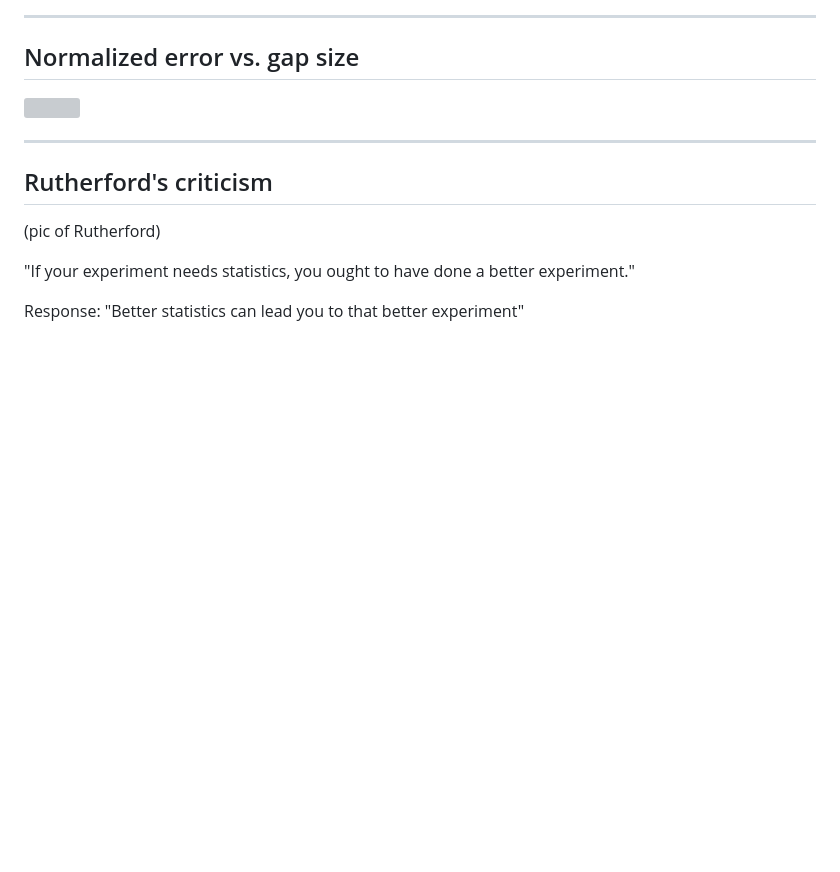
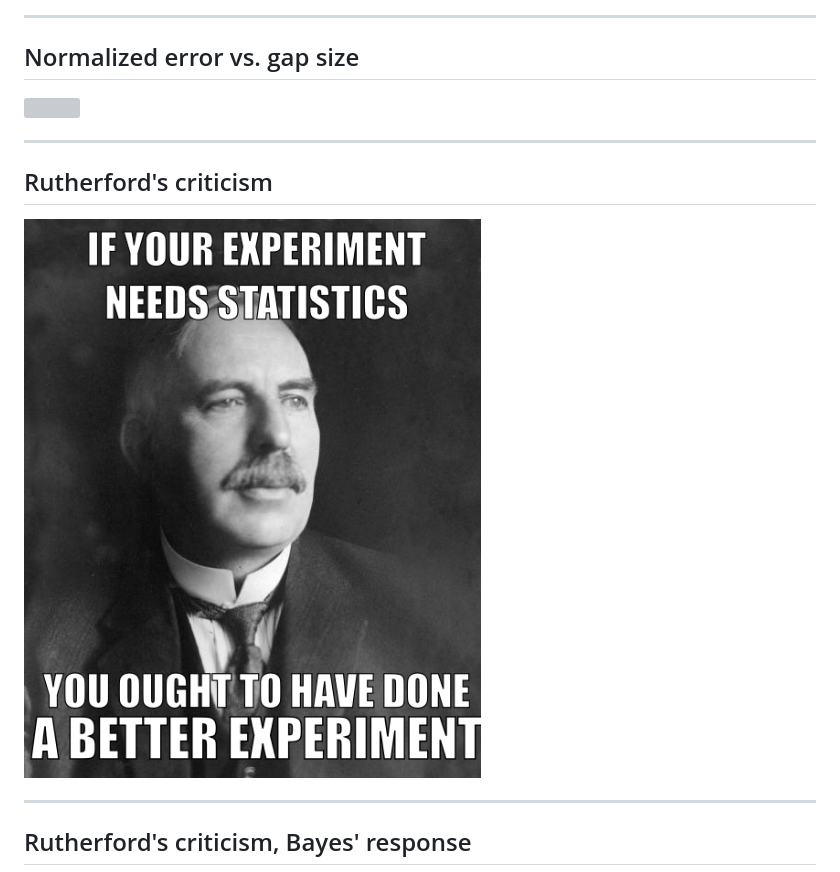
Before and after one commit to chiphogg/qprc13_slides, a Markdown page: index.md, the part around one of its changes. Rendered like a GitHub page; pictures changed too: my_figures/rutherford_better.png (added); blank space fills up the shorter version; grey boxes are pictures that could not be loaded.

```diff
--- a/index.md
+++ b/index.md
@@ -257,9 +257,9 @@ Alternative slide: animations?  Only if I have time.
 
 ## Rutherford's criticism
 
-(pic of Rutherford)
+<img style='height: 500px' src='./my_figures/rutherford_better.png'>
 
-"If your experiment needs statistics, you ought to have done a better experiment."
+---
 
-Response: "Better statistics can lead you to that better experiment"
+## Rutherford's criticism, Bayes' response
 
```
Also changed, not shown: other parts of index.md (+9 -8 lines), my_figures/bayes_better_statistics.png (added), 2 other files.
